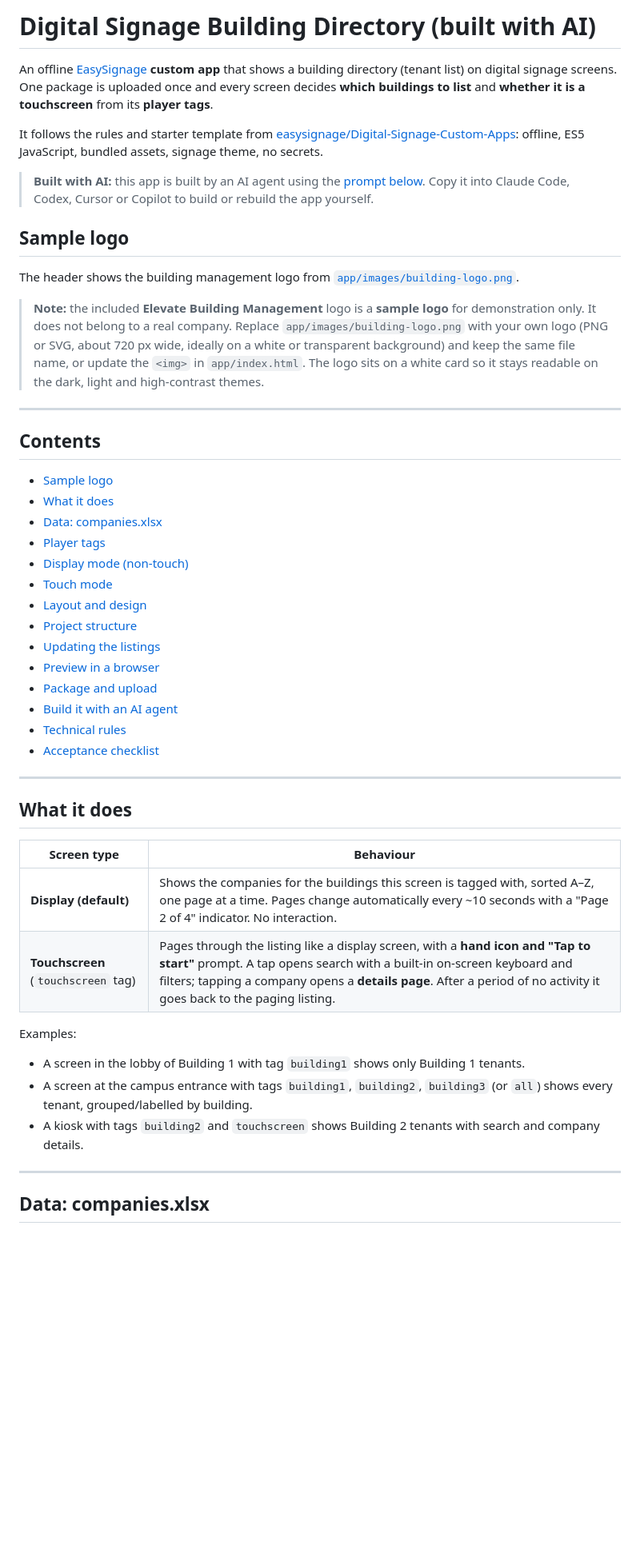
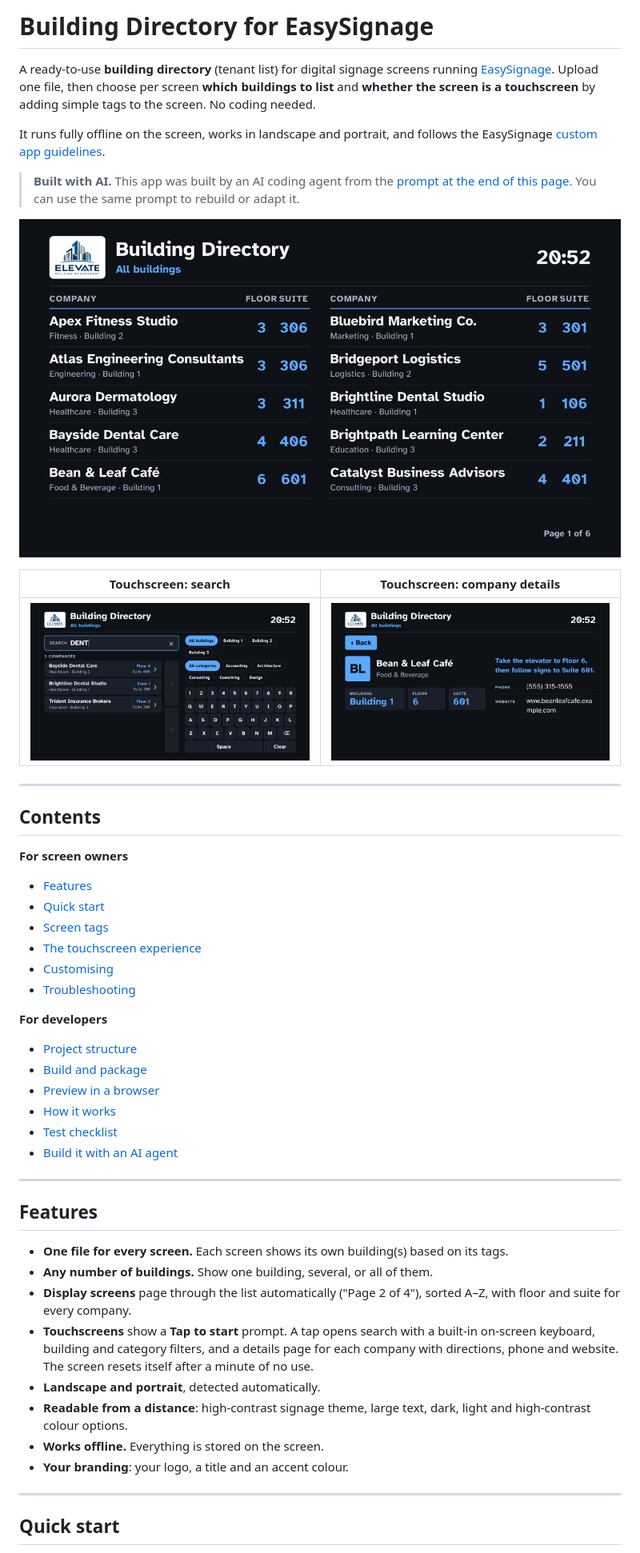
Before and after one commit to easysignage/Digital-Signage-Building-Directory-Using-AI, a Markdown page: README.md, the part around one of its changes. Shown at 80% size. GitHub-like rendering; pictures changed too: docs/images/display-landscape.jpg (added), docs/images/touch-details.jpg (added), docs/images/touch-search.jpg (added); blank space fills up the shorter version.

```diff
--- a/README.md
+++ b/README.md
@@ -1,66 +1,66 @@
-# Digital Signage Building Directory (built with AI)
+# Building Directory for EasySignage
 
-An offline [EasySignage](https://easysignage.com) **custom app** that shows a
-building directory (tenant list) on digital signage screens. One package is
-uploaded once and every screen decides **which buildings to list** and
-**whether it is a touchscreen** from its **player tags**.
+A ready-to-use **building directory** (tenant list) for digital signage
+screens running [EasySignage](https://easysignage.com). Upload one file, then
+choose per screen **which buildings to list** and **whether the screen is a
+touchscreen** by adding simple tags to the screen. No coding needed.
 
-It follows the rules and starter template from
-[easysignage/Digital-Signage-Custom-Apps](https://github.com/easysignage/Digital-Signage-Custom-Apps):
-offline, ES5 JavaScript, bundled assets, signage theme, no secrets.
+It runs fully offline on the screen, works in landscape and portrait, and
+follows the EasySignage
+[custom app guidelines](https://github.com/easysignage/Digital-Signage-Custom-Apps).
 
-> **Built with AI:** this app is built by an AI agent using the
-> [prompt below](#build-it-with-an-ai-agent). Copy it into Claude Code,
-> Codex, Cursor or Copilot to build or rebuild the app yourself.
+> **Built with AI.** This app was built by an AI coding agent from the
+> [prompt at the end of this page](#build-it-with-an-ai-agent). You can use the
+> same prompt to rebuild or adapt it.
 
-## Sample logo
+![Directory on a landscape screen, listing all buildings](docs/images/display-landscape.jpg)
 
-The header shows the building management logo from
-[`app/images/building-logo.png`](app/images/building-logo.png).
-
-> **Note:** the included **Elevate Building Management** logo is a **sample
-> logo** for demonstration only. It does not belong to a real company.
-> Replace `app/images/building-logo.png` with your own logo (PNG or SVG,
-> about 720 px wide, ideally on a white or transparent background) and keep
-> the same file name, or update the `<img>` in `app/index.html`. The logo sits
-> on a white card so it stays readable on the dark, light and high-contrast
-> themes.
+| Touchscreen: search | Touchscreen: company details |
+|---|---|
+| ![Search with the on-screen keyboard](docs/images/touch-search.jpg) | ![Company details with floor, suite and directions](docs/images/touch-details.jpg) |
 
 ---
 
 ## Contents
 
-- [Sample logo](#sample-logo)
-- [What it does](#what-it-does)
-- [Data: companies.xlsx](#data-companiesxlsx)
-- [Player tags](#player-tags)
-- [Display mode (non-touch)](#display-mode-non-touch)
-- [Touch mode](#touch-mode)
-- [Layout and design](#layout-and-design)
+**For screen owners**
+
+- [Features](#features)
+- [Quick start](#quick-start)
+- [Screen tags](#screen-tags)
+- [The touchscreen experience](#the-touchscreen-experience)
+- [Customising](#customising)
+- [Troubleshooting](#troubleshooting)
+
+**For developers**
+
 - [Project structure](#project-structure)
-- [Updating the listings](#updating-the-listings)
+- [Build and package](#build-and-package)
 - [Preview in a browser](#preview-in-a-browser)
-- [Package and upload](#package-and-upload)
+- [How it works](#how-it-works)
+- [Test checklist](#test-checklist)
 - [Build it with an AI agent](#build-it-with-an-ai-agent)
-- [Technical rules](#technical-rules)
-- [Acceptance checklist](#acceptance-checklist)
 
 ---
 
-## What it does
+## Features
 
-| Screen type | Behaviour |
-|---|---|
-| **Display (default)** | Shows the companies for the buildings this screen is tagged with, sorted A–Z, one page at a time. Pages change automatically every ~10 seconds with a "Page 2 of 4" indicator. No interaction. |
-| **Touchscreen** (`touchscreen` tag) | Pages through the listing like a display screen, with a **hand icon and "Tap to start"** prompt. A tap opens search with a built-in on-screen keyboard and filters; tapping a company opens a **details page**. After a period of no activity it goes back to the paging listing. |
-
-Examples:
-
-- A screen in the lobby of Building 1 with tag `building1` shows only Building 1 tenants.
-- A screen at the campus entrance with tags `building1`, `building2`, `building3` (or `all`) shows every tenant, grouped/labelled by building.
-- A kiosk with tags `building2` and `touchscreen` shows Building 2 tenants with search and company details.
+- **One file for every screen.** Each screen shows its own building(s) based
+  on its tags.
+- **Any number of buildings.** Show one building, several, or all of them.
+- **Display screens** page through the list automatically
+  ("Page 2 of 4"), sorted A–Z, with floor and suite for every company.
+- **Touchscreens** show a **Tap to start** prompt. A tap opens search with a
+  built-in on-screen keyboard, building and category filters, and a details
+  page for each company with directions, phone and website. The screen
+  resets itself after a minute of no use.
+- **Landscape and portrait**, detected automatically.
+- **Readable from a distance**: high-contrast signage theme, large text,
+  dark, light and high-contrast colour options.
+- **Works offline.** Everything is stored on the screen.
+- **Your branding**: your logo, a title and an accent colour.
 
 ---
 
-## Data: companies.xlsx
+## Quick start
 
```
Also changed, not shown: other parts of README.md (+320 -316 lines), docs/images/tap-portrait.jpg (added), 4 other files.
